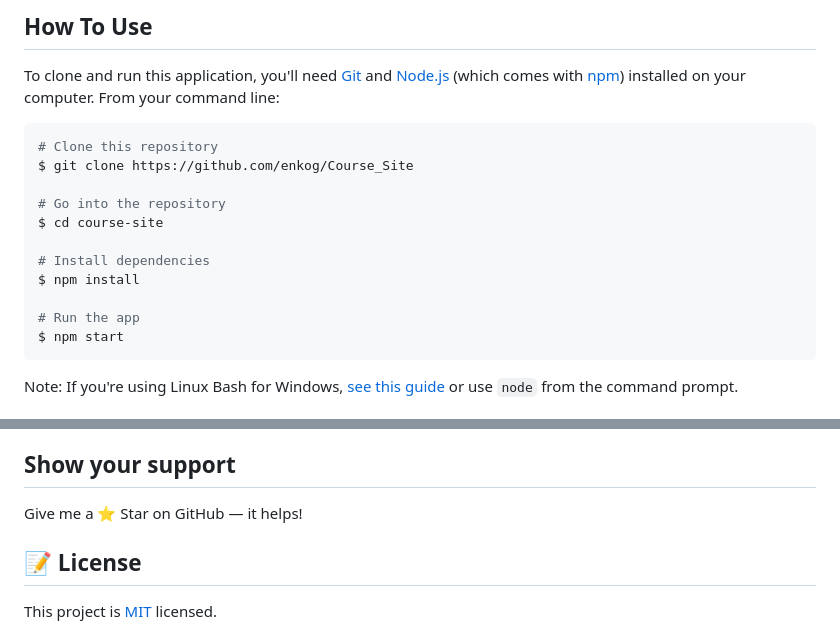
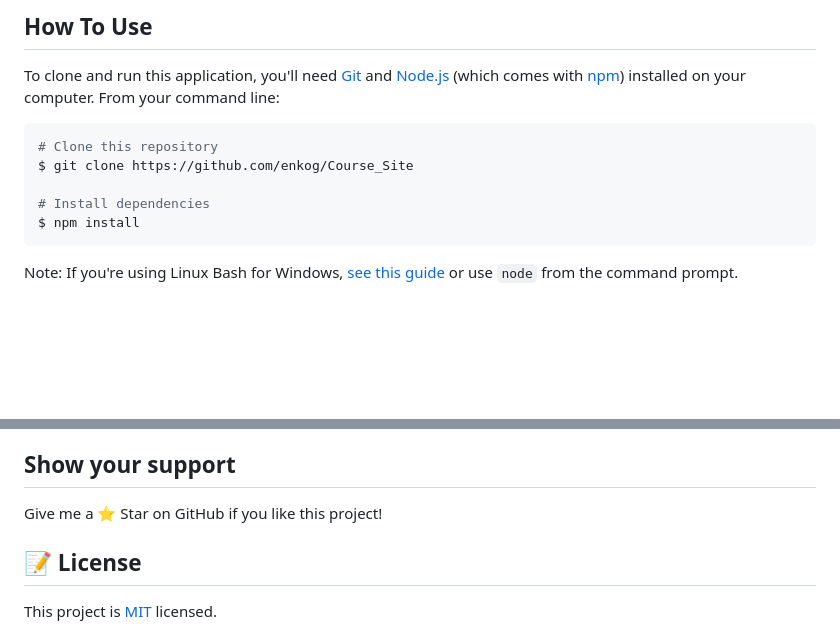
Before and after one commit to enkog/HTML_CSS_Capstone_Project---Course_Site, a Markdown page: README.md, 2 parts joined by grey strips. Rendered like a GitHub page; blank space fills up the shorter version.

````diff
--- a/README.md
+++ b/README.md
@@ -59,14 +61,8 @@ To clone and run this application, you'll need [Git](https://git-scm.com) and [N
 # Clone this repository
 $ git clone https://github.com/enkog/Course_Site
 
-# Go into the repository
-$ cd course-site
-
 # Install dependencies
 $ npm install
-
-# Run the app
-$ npm start
 ```
 
 Note: If you're using Linux Bash for Windows, [see this guide](https://www.howtogeek.com/261575/how-to-run-graphical-linux-desktop-applications-from-windows-10s-bash-shell/) or use `node` from the command prompt.
@@ -82,7 +78,7 @@ Note: If you're using Linux Bash for Windows, [see this guide](https://www.howto
 
 ## Show your support
 
-Give me a ⭐ Star on GitHub — it helps!
+Give me a ⭐ Star on GitHub if you like this project!
 
 ## 📝 License
 
````
Also changed, not shown: other parts of README.md (+8 -6 lines), img/screenshots/About-Page.jpg (added), img/screenshots/Home-Page.jpg (added), img/screenshots/Tickets-Page.jpg (added), 3 other files.
